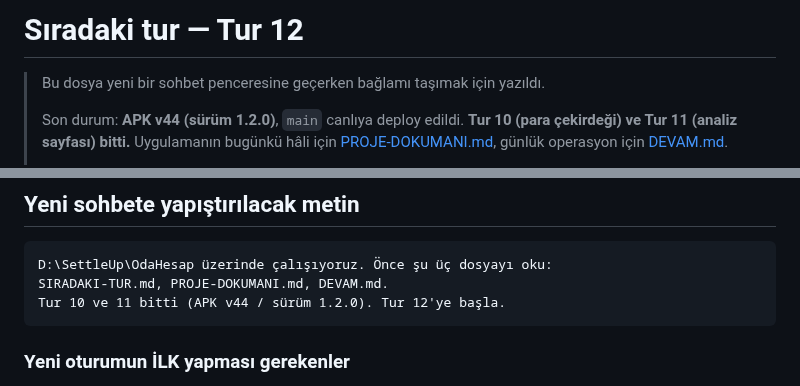
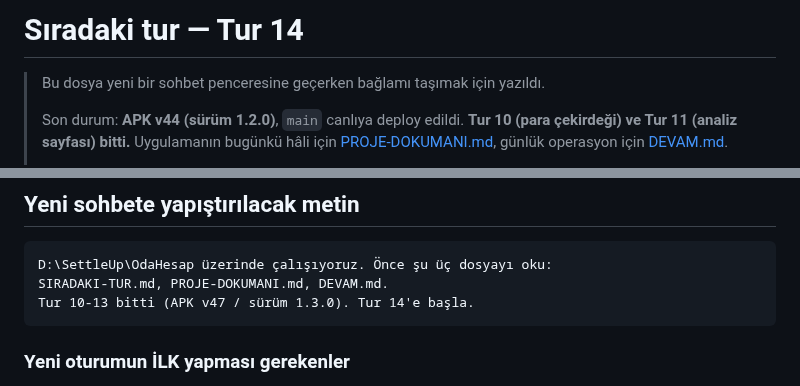
Before and after one commit to kdagdas/odahesap, a Markdown page: SIRADAKI-TUR.md, 2 parts joined by grey strips. Rendered like a GitHub page.

````diff
--- a/SIRADAKI-TUR.md
+++ b/SIRADAKI-TUR.md
@@ -1,4 +1,4 @@
-# Sıradaki tur — Tur 12
+# Sıradaki tur — Tur 14
 
 > Bu dosya yeni bir sohbet penceresine geçerken bağlamı taşımak için yazıldı.
 >
@@ -997,7 +1072,7 @@ elle değiştirilmemeli. Debug yavaştır — performans yargısı release'de ve
 ```
 D:\SettleUp\OdaHesap üzerinde çalışıyoruz. Önce şu üç dosyayı oku:
 SIRADAKI-TUR.md, PROJE-DOKUMANI.md, DEVAM.md.
-Tur 10 ve 11 bitti (APK v44 / sürüm 1.2.0). Tur 12'ye başla.
+Tur 10-13 bitti (APK v47 / sürüm 1.3.0). Tur 14'e başla.
 ```
 
 ### Yeni oturumun İLK yapması gerekenler
````
Also changed, not shown: other parts of SIRADAKI-TUR.md (+81 -6 lines).
